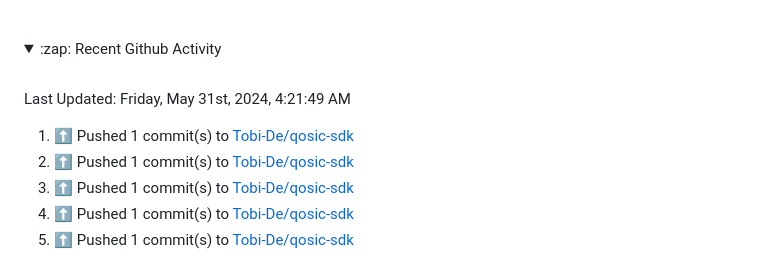
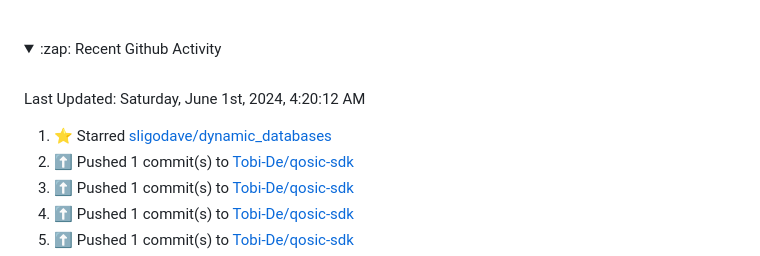
Before and after one commit to Tobi-De/Tobi-De, a Markdown page: README.md, the part around the change. Drawn GitHub-style; folded sections open.

Commit message:
⚡ Update README with the recent activity

```diff
--- a/README.md
+++ b/README.md
@@ -75,11 +75,11 @@ My latest publications:
 <br>
 
  <!--RECENT_ACTIVITY:last_update-->
-Last Updated: Friday, May 31st, 2024, 4:21:49 AM
+Last Updated: Saturday, June 1st, 2024, 4:20:12 AM
  <!--RECENT_ACTIVITY:last_update_end-->
 
  <!--RECENT_ACTIVITY:start-->
-1. ⬆️ Pushed 1 commit(s) to [Tobi-De/qosic-sdk](https://github.com/Tobi-De/qosic-sdk)<br>
+1. ⭐ Starred [sligodave/dynamic_databases](https://github.com/sligodave/dynamic_databases)<br>
 2. ⬆️ Pushed 1 commit(s) to [Tobi-De/qosic-sdk](https://github.com/Tobi-De/qosic-sdk)<br>
 3. ⬆️ Pushed 1 commit(s) to [Tobi-De/qosic-sdk](https://github.com/Tobi-De/qosic-sdk)<br>
 4. ⬆️ Pushed 1 commit(s) to [Tobi-De/qosic-sdk](https://github.com/Tobi-De/qosic-sdk)<br>
```
